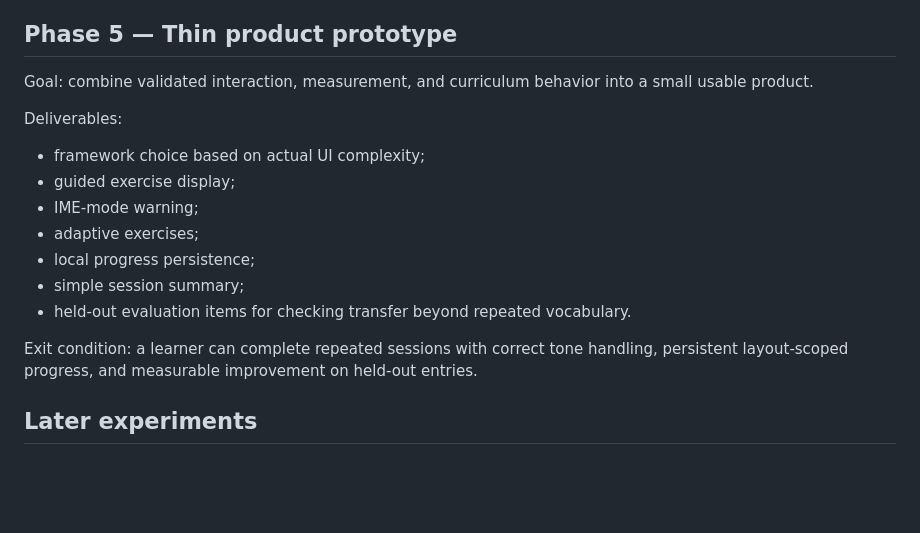
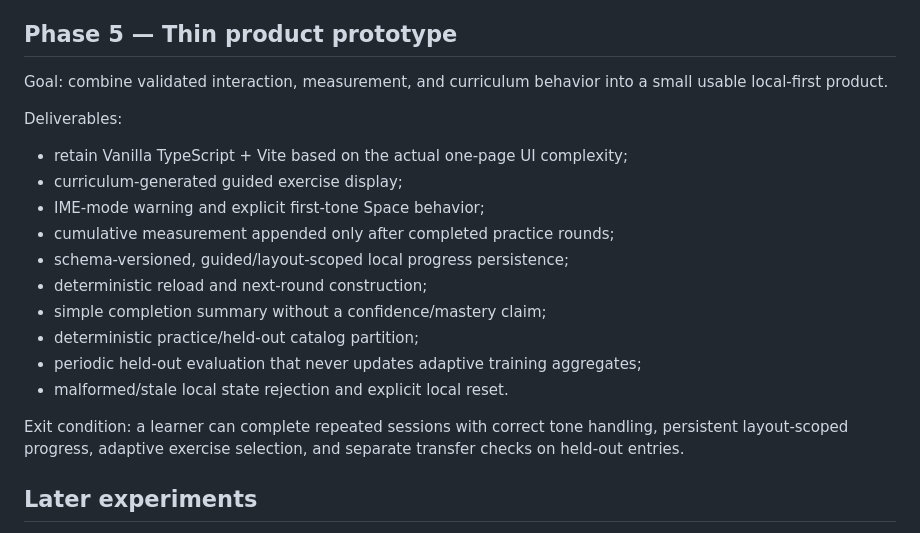
Before and after one commit to a20030824/bopomofo-trainer, a Markdown page: docs/roadmap.md, the part around the change. Rendered like a GitHub page; blank space fills up the shorter version.

Commit message:
Record the Phase 5 product milestone

```diff
--- a/docs/roadmap.md
+++ b/docs/roadmap.md
@@ -98,19 +98,22 @@ Exit condition: simulations show increased exposure for eligible weak bindings w
 
 ## Phase 5 — Thin product prototype
 
-Goal: combine validated interaction, measurement, and curriculum behavior into a small usable product.
+Goal: combine validated interaction, measurement, and curriculum behavior into a small usable local-first product.
 
 Deliverables:
 
-- framework choice based on actual UI complexity;
-- guided exercise display;
-- IME-mode warning;
-- adaptive exercises;
-- local progress persistence;
-- simple session summary;
-- held-out evaluation items for checking transfer beyond repeated vocabulary.
+- retain Vanilla TypeScript + Vite based on the actual one-page UI complexity;
+- curriculum-generated guided exercise display;
+- IME-mode warning and explicit first-tone Space behavior;
+- cumulative measurement appended only after completed practice rounds;
+- schema-versioned, guided/layout-scoped local progress persistence;
+- deterministic reload and next-round construction;
+- simple completion summary without a confidence/mastery claim;
+- deterministic practice/held-out catalog partition;
+- periodic held-out evaluation that never updates adaptive training aggregates;
+- malformed/stale local state rejection and explicit local reset.
 
-Exit condition: a learner can complete repeated sessions with correct tone handling, persistent layout-scoped progress, and measurable improvement on held-out entries.
+Exit condition: a learner can complete repeated sessions with correct tone handling, persistent layout-scoped progress, adaptive exercise selection, and separate transfer checks on held-out entries.
 
 ## Later experiments
 
```
